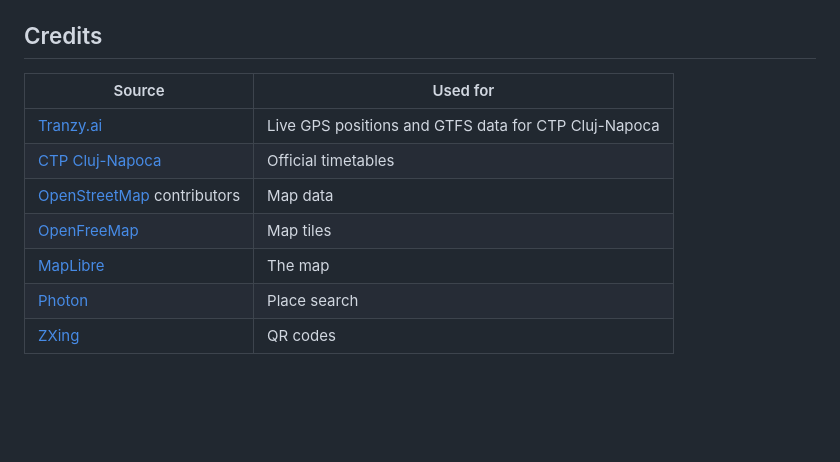
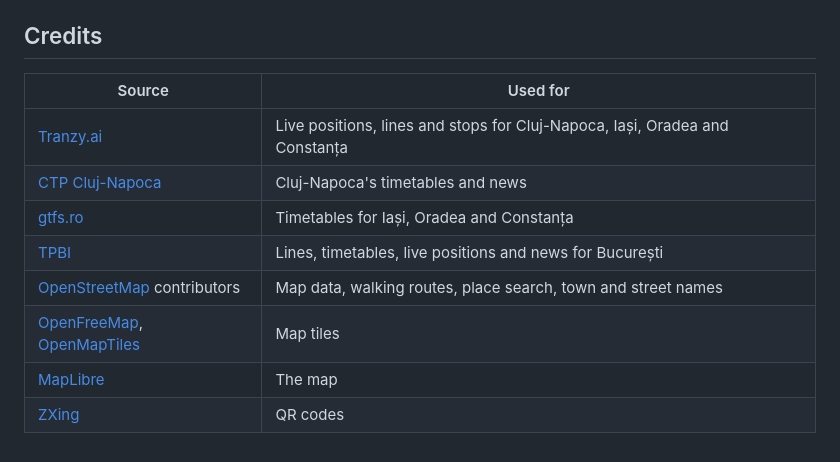
Before and after one commit to bmarian/conexiuni-cluj-mobile, a Markdown page: README.md, the part around one of its changes. Rendered like a GitHub page; blank space fills up the shorter version.

```diff
--- a/README.md
+++ b/README.md
@@ -61,12 +63,13 @@ Phone version codes are 1xxxx and the watch's 2xxxx. `./gradlew bundleRelease` b
 
 ## Credits
 
-| Source                                                       | Used for                                             |
-| ------------------------------------------------------------ | ---------------------------------------------------- |
-| [Tranzy.ai](https://tranzy.ai/)                              | Live GPS positions and GTFS data for CTP Cluj-Napoca |
-| [CTP Cluj-Napoca](https://www.ctpcj.ro/)                     | Official timetables                                  |
-| [OpenStreetMap](https://www.openstreetmap.org/) contributors | Map data                                             |
-| [OpenFreeMap](https://openfreemap.org/)                      | Map tiles                                            |
-| [MapLibre](https://maplibre.org/)                            | The map                                              |
-| [Photon](https://photon.komoot.io/)                          | Place search                                         |
-| [ZXing](https://github.com/zxing/zxing)                      | QR codes                                             |
+| Source                                                                             | Used for                                                                  |
+| ---------------------------------------------------------------------------------- | ------------------------------------------------------------------------- |
+| [Tranzy.ai](https://tranzy.ai/)                                                    | Live positions, lines and stops for Cluj-Napoca, Iași, Oradea and Constanța |
+| [CTP Cluj-Napoca](https://ctpcj.ro/)                                               | Cluj-Napoca's timetables and news                                         |
+| [gtfs.ro](https://gtfs.ro/)                                                        | Timetables for Iași, Oradea and Constanța                                 |
+| [TPBI](https://tpbi.ro/)                                                           | Lines, timetables, live positions and news for București                  |
+| [OpenStreetMap](https://www.openstreetmap.org/) contributors                       | Map data, walking routes, place search, town and street names             |
+| [OpenFreeMap](https://openfreemap.org/), [OpenMapTiles](https://openmaptiles.org/) | Map tiles                                                                 |
+| [MapLibre](https://maplibre.org/)                                                  | The map                                                                   |
+| [ZXing](https://github.com/zxing/zxing)                                            | QR codes                                                                  |
```
Also changed, not shown: other parts of README.md (+6 -4 lines), readme/home.png, readme/line.png, readme/plan.png, readme/stop.png.
